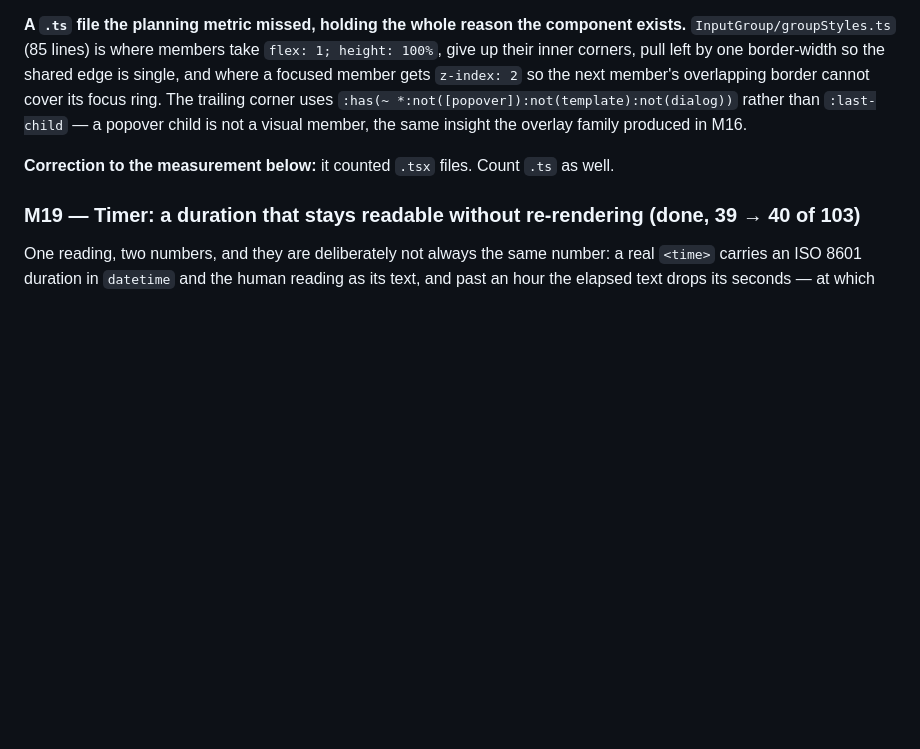
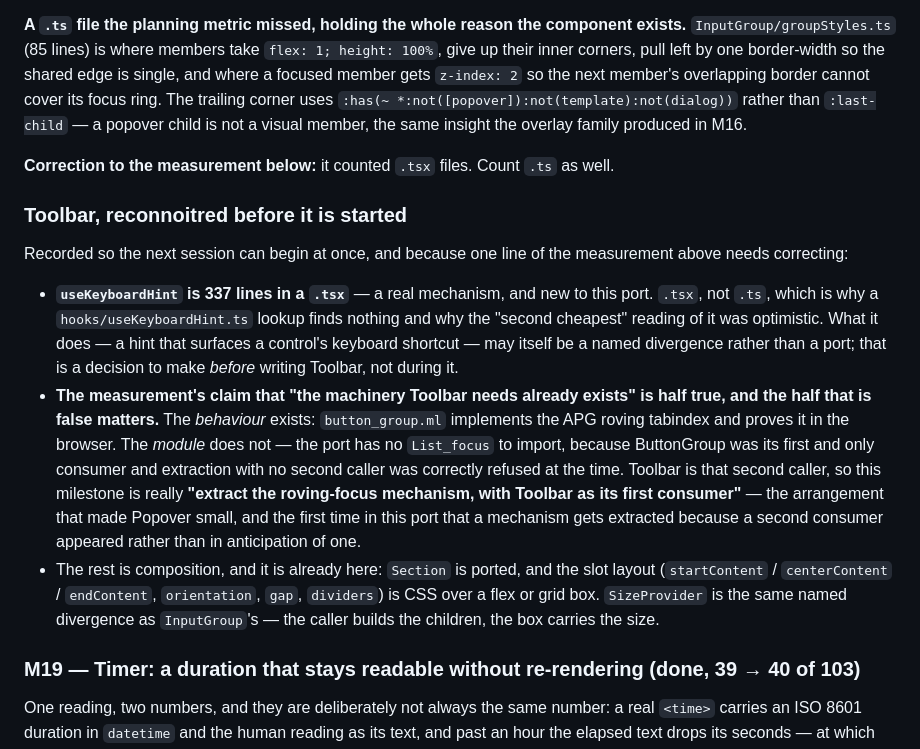
Before and after one commit to unc-asahay/bonsai-astryx, a Markdown page: ROADMAP.md, the part around the change. GitHub-like rendering; blank space fills up the shorter version.

Commit message:
ROADMAP: reconnoitre Toolbar, and correct what the measurement claimed about it
The measurement called Toolbar the second cheapest and said its machinery already exists. Half of that is
true and the false half matters: the *behaviour* exists - button_group.ml implements the APG roving tabindex
and proves it in the browser - but the *module* does not, because ButtonGroup was its first and only
consumer and extraction with no second caller was correctly refused at the time.

So Toolbar's milestone is really 'extract the roving-focus mechanism, with Toolbar as its first consumer' -
the first time in this port that a mechanism gets extracted because a second consumer appeared rather than
in anticipation of one. useKeyboardHint is 337 lines in a .tsx and is genuinely new; whether it is ported or
named as a divergence is a decision to take before writing Toolbar rather than during it.

```diff
--- a/ROADMAP.md
+++ b/ROADMAP.md
@@ -519,6 +519,27 @@ visual member, the same insight the overlay family produced in M16.
 
 **Correction to the measurement below:** it counted `.tsx` files. Count `.ts` as well.
 
+### Toolbar, reconnoitred before it is started
+
+Recorded so the next session can begin at once, and because one line of the measurement above needs
+correcting:
+
+- **`useKeyboardHint` is 337 lines in a `.tsx`** — a real mechanism, and new to this port. `.tsx`, not `.ts`,
+  which is why a `hooks/useKeyboardHint.ts` lookup finds nothing and why the "second cheapest" reading of it
+  was optimistic. What it does — a hint that surfaces a control's keyboard shortcut — may itself be a named
+  divergence rather than a port; that is a decision to make *before* writing Toolbar, not during it.
+- **The measurement's claim that "the machinery Toolbar needs already exists" is half true, and the half that
+  is false matters.** The *behaviour* exists: `button_group.ml` implements the APG roving tabindex and proves
+  it in the browser. The *module* does not — the port has no `List_focus` to import, because ButtonGroup was
+  its first and only consumer and extraction with no second caller was correctly refused at the time.
+  Toolbar is that second caller, so this milestone is really **"extract the roving-focus mechanism, with
+  Toolbar as its first consumer"** — the arrangement that made Popover small, and the first time in this port
+  that a mechanism gets extracted because a second consumer appeared rather than in anticipation of one.
+- The rest is composition, and it is already here: `Section` is ported, and the slot layout
+  (`startContent` / `centerContent` / `endContent`, `orientation`, `gap`, `dividers`) is CSS over a flex or
+  grid box. `SizeProvider` is the same named divergence as `InputGroup`'s — the caller builds the children,
+  the box carries the size.
+
 ### M19 — Timer: a duration that stays readable without re-rendering (done, 39 → 40 of 103)
 
 One reading, two numbers, and they are deliberately not always the same number: a real `<time>` carries an
```
